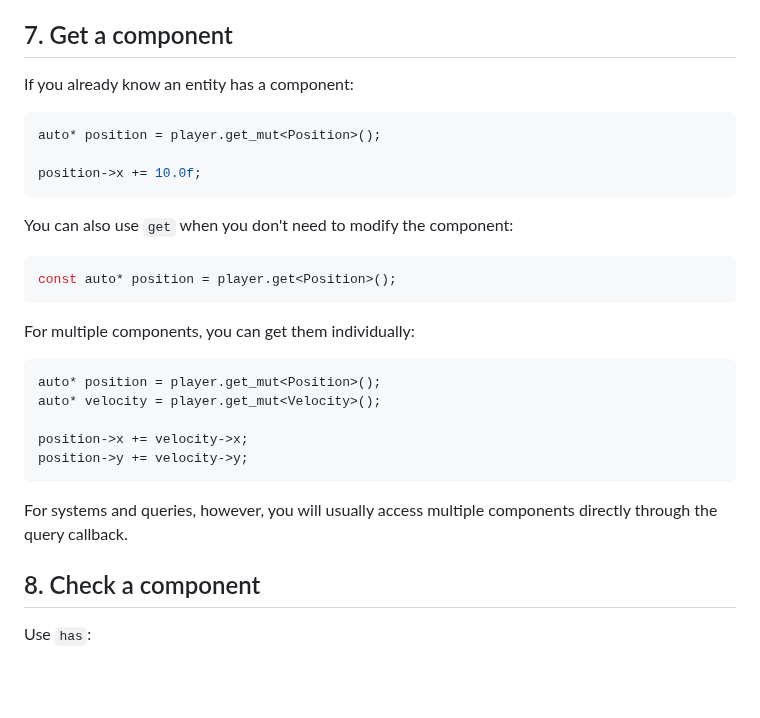
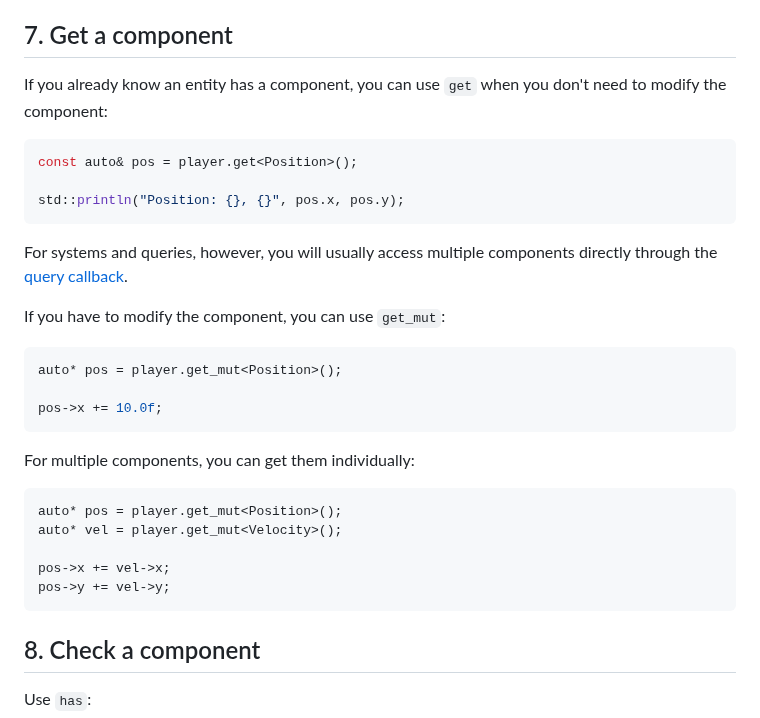
Before and after one commit to cheomanigua/cplus-docs, a Markdown page: docs/flecs.md, the part around the change. Drawn GitHub-style; blank space fills up the shorter version.

Commit message:
update: Flecs get component

````diff
--- a/docs/flecs.md
+++ b/docs/flecs.md
@@ -225,31 +225,32 @@ That's the core ECS idea.
 
 ## 7. Get a component
 
-If you already know an entity has a component:
+If you already know an entity has a component, you can use `get` when you don't need to modify the component:
 
 ```cpp
-auto* position = player.get_mut<Position>();
+const auto& pos = player.get<Position>();
 
-position->x += 10.0f;
+std::println("Position: {}, {}", pos.x, pos.y);
 ```
+For systems and queries, however, you will usually access multiple components directly through the [query callback](#flecs#11.-create-a-query).
 
-You can also use `get` when you don't need to modify the component:
+If you have to modify the component, you can use `get_mut`:
 
 ```cpp
-const auto* position = player.get<Position>();
+auto* pos = player.get_mut<Position>();
+
+pos->x += 10.0f;
 ```
 
 For multiple components, you can get them individually:
 
 ```cpp
-auto* position = player.get_mut<Position>();
-auto* velocity = player.get_mut<Velocity>();
+auto* pos = player.get_mut<Position>();
+auto* vel = player.get_mut<Velocity>();
 
-position->x += velocity->x;
-position->y += velocity->y;
+pos->x += vel->x;
+pos->y += vel->y;
 ```
-
-For systems and queries, however, you will usually access multiple components directly through the query callback.
 
 ## 8. Check a component
 
````
Also changed, not shown: docs/entt.md (+3 -3 lines).
